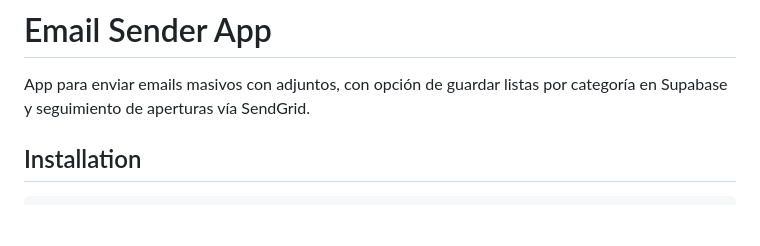
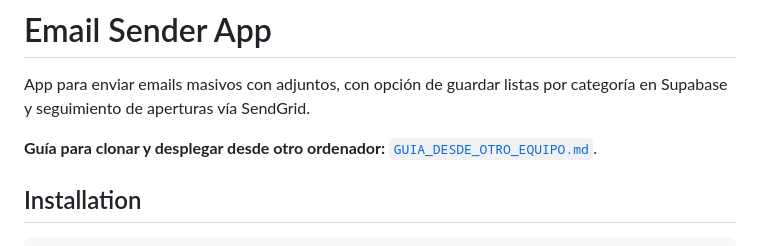
Before and after one commit to CristianSalerno/email-sender, a Markdown page: README.md, the part around the change. GitHub-like rendering; blank space fills up the shorter version.

```diff
--- a/README.md
+++ b/README.md
@@ -1,6 +1,8 @@
 # Email Sender App
 
 App para enviar emails masivos con adjuntos, con opción de guardar listas por categoría en Supabase y seguimiento de aperturas vía SendGrid.
+
+**Guía para clonar y desplegar desde otro ordenador:** [`GUIA_DESDE_OTRO_EQUIPO.md`](GUIA_DESDE_OTRO_EQUIPO.md).
 
 ## Installation
 
```
Also changed, not shown: GUIA_DESDE_OTRO_EQUIPO.md (added, +83 -0 lines).
